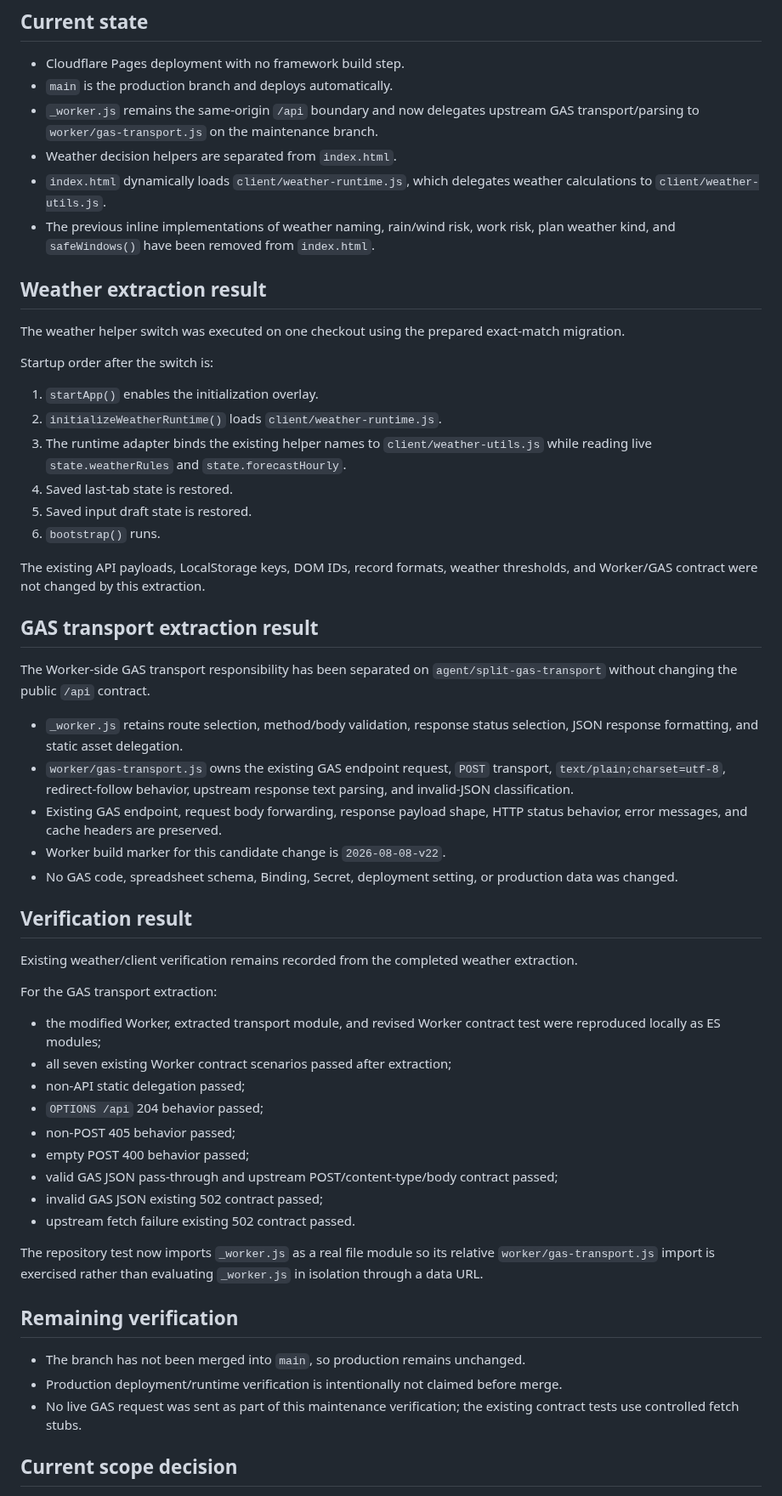
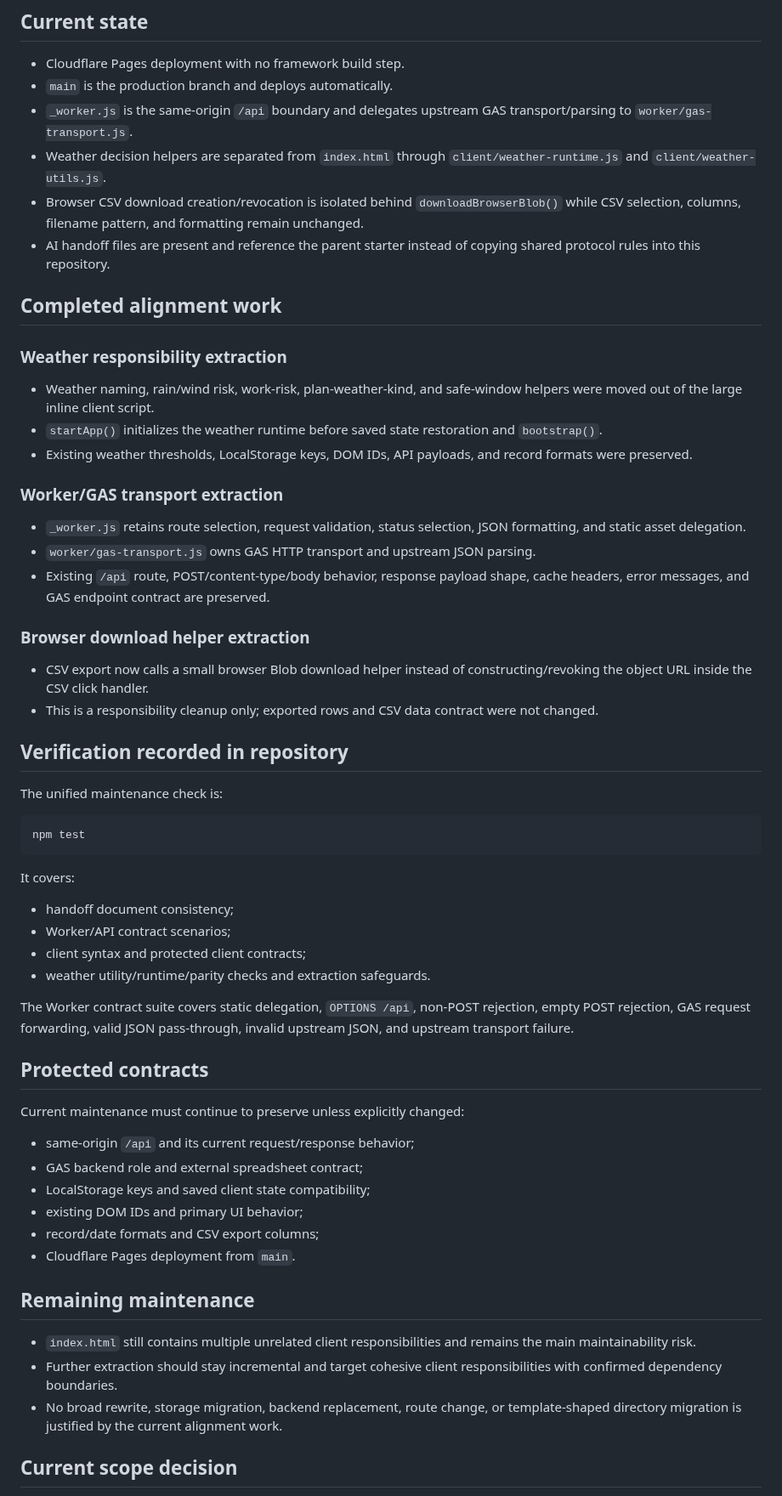
Before and after one commit to S-e-cmd/plant-diary, a Markdown page: docs/PROJECT_STATUS.md, the part around one of its changes. Shown at 85% size. Drawn GitHub-style.

Commit message:
docs: refresh current project status

````diff
--- a/docs/PROJECT_STATUS.md
+++ b/docs/PROJECT_STATUS.md
@@ -8,59 +8,63 @@ Worker build marker: `2026-08-08-v22`
 
 - Cloudflare Pages deployment with no framework build step.
 - `main` is the production branch and deploys automatically.
-- `_worker.js` remains the same-origin `/api` boundary and now delegates upstream GAS transport/parsing to `worker/gas-transport.js` on the maintenance branch.
-- Weather decision helpers are separated from `index.html`.
-- `index.html` dynamically loads `client/weather-runtime.js`, which delegates weather calculations to `client/weather-utils.js`.
-- The previous inline implementations of weather naming, rain/wind risk, work risk, plan weather kind, and `safeWindows()` have been removed from `index.html`.
+- `_worker.js` is the same-origin `/api` boundary and delegates upstream GAS transport/parsing to `worker/gas-transport.js`.
+- Weather decision helpers are separated from `index.html` through `client/weather-runtime.js` and `client/weather-utils.js`.
+- Browser CSV download creation/revocation is isolated behind `downloadBrowserBlob()` while CSV selection, columns, filename pattern, and formatting remain unchanged.
+- AI handoff files are present and reference the parent starter instead of copying shared protocol rules into this repository.
 
-## Weather extraction result
+## Completed alignment work
 
-The weather helper switch was executed on one checkout using the prepared exact-match migration.
+### Weather responsibility extraction
 
-Startup order after the switch is:
+- Weather naming, rain/wind risk, work-risk, plan-weather-kind, and safe-window helpers were moved out of the large inline client script.
+- `startApp()` initializes the weather runtime before saved state restoration and `bootstrap()`.
+- Existing weather thresholds, LocalStorage keys, DOM IDs, API payloads, and record formats were preserved.
 
-1. `startApp()` enables the initialization overlay.
-2. `initializeWeatherRuntime()` loads `client/weather-runtime.js`.
-3. The runtime adapter binds the existing helper names to `client/weather-utils.js` while reading live `state.weatherRules` and `state.forecastHourly`.
-4. Saved last-tab state is restored.
-5. Saved input draft state is restored.
-6. `bootstrap()` runs.
+### Worker/GAS transport extraction
 
-The existing API payloads, LocalStorage keys, DOM IDs, record formats, weather thresholds, and Worker/GAS contract were not changed by this extraction.
+- `_worker.js` retains route selection, request validation, status selection, JSON formatting, and static asset delegation.
+- `worker/gas-transport.js` owns GAS HTTP transport and upstream JSON parsing.
+- Existing `/api` route, POST/content-type/body behavior, response payload shape, cache headers, error messages, and GAS endpoint contract are preserved.
 
-## GAS transport extraction result
+### Browser download helper extraction
 
-The Worker-side GAS transport responsibility has been separated on `agent/split-gas-transport` without changing the public `/api` contract.
+- CSV export now calls a small browser Blob download helper instead of constructing/revoking the object URL inside the CSV click handler.
+- This is a responsibility cleanup only; exported rows and CSV data contract were not changed.
 
-- `_worker.js` retains route selection, method/body validation, response status selection, JSON response formatting, and static asset delegation.
-- `worker/gas-transport.js` owns the existing GAS endpoint request, `POST` transport, `text/plain;charset=utf-8`, redirect-follow behavior, upstream response text parsing, and invalid-JSON classification.
-- Existing GAS endpoint, request body forwarding, response payload shape, HTTP status behavior, error messages, and cache headers are preserved.
-- Worker build marker for this candidate change is `2026-08-08-v22`.
-- No GAS code, spreadsheet schema, Binding, Secret, deployment setting, or production data was changed.
+## Verification recorded in repository
 
-## Verification result
+The unified maintenance check is:
 
-Existing weather/client verification remains recorded from the completed weather extraction.
+```bash
+npm test
+```
 
-For the GAS transport extraction:
+It covers:
 
-- the modified Worker, extracted transport module, and revised Worker contract test were reproduced locally as ES modules;
-- all seven existing Worker contract scenarios passed after extraction;
-- non-API static delegation passed;
-- `OPTIONS /api` 204 behavior passed;
-- non-POST 405 behavior passed;
-- empty POST 400 behavior passed;
-- valid GAS JSON pass-through and upstream POST/content-type/body contract passed;
-- invalid GAS JSON existing 502 contract passed;
-- upstream fetch failure existing 502 contract passed.
+- handoff document consistency;
+- Worker/API contract scenarios;
+- client syntax and protected client contracts;
+- weather utility/runtime/parity checks and extraction safeguards.
 
-The repository test now imports `_worker.js` as a real file module so its relative `worker/gas-transport.js` import is exercised rather than evaluating `_worker.js` in isolation through a data URL.
+The Worker contract suite covers static delegation, `OPTIONS /api`, non-POST rejection, empty POST rejection, GAS request forwarding, valid JSON pass-through, invalid upstream JSON, and upstream transport failure.
 
-## Remaining verification
+## Protected contracts
 
-- The branch has not been merged into `main`, so production remains unchanged.
-- Production deployment/runtime verification is intentionally not claimed before merge.
-- No live GAS request was sent as part of this maintenance verification; the existing contract tests use controlled fetch stubs.
+Current maintenance must continue to preserve unless explicitly changed:
+
+- same-origin `/api` and its current request/response behavior;
+- GAS backend role and external spreadsheet contract;
+- LocalStorage keys and saved client state compatibility;
+- existing DOM IDs and primary UI behavior;
+- record/date formats and CSV export columns;
+- Cloudflare Pages deployment from `main`.
+
+## Remaining maintenance
+
+- `index.html` still contains multiple unrelated client responsibilities and remains the main maintainability risk.
+- Further extraction should stay incremental and target cohesive client responsibilities with confirmed dependency boundaries.
+- No broad rewrite, storage migration, backend replacement, route change, or template-shaped directory migration is justified by the current alignment work.
 
 ## Current scope decision
 
````
Also changed, not shown: other parts of docs/PROJECT_STATUS.md (+8 -8 lines).
